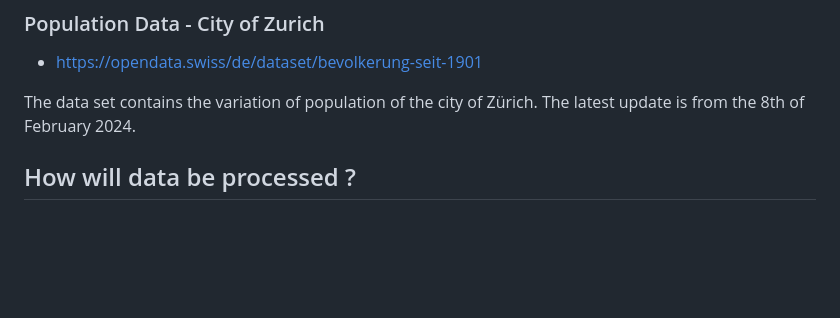
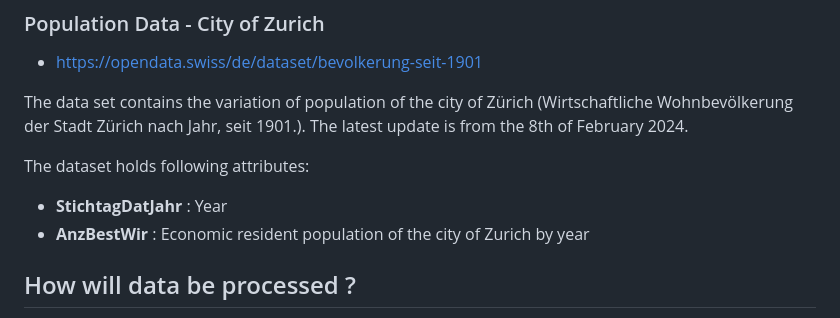
Before and after one commit to Phipsi/esc403, a Markdown page: doc/01_proposal/proposal.md, the part around the change. Rendered like a GitHub page; blank space fills up the shorter version.

Commit message:
doc: add desc to population data

```diff
--- a/doc/01_proposal/proposal.md
+++ b/doc/01_proposal/proposal.md
@@ -61,7 +61,12 @@ For example after successful import `weather.head()` gives you following export:
 ### Population Data - City of Zurich
 - https://opendata.swiss/de/dataset/bevolkerung-seit-1901
 
-The data set contains the variation of population of the city of Zürich. The latest update is from the 8th of February 2024.
+The data set contains the variation of population of the city of Zürich (Wirtschaftliche Wohnbevölkerung der Stadt Zürich nach Jahr, seit 1901.). The latest update is from the 8th of February 2024.
+
+The dataset holds following attributes:
+
+- **StichtagDatJahr** : Year
+- **AnzBestWir** : Economic resident population of the city of Zurich by year
 
 ## How will data be processed ?
 
```
